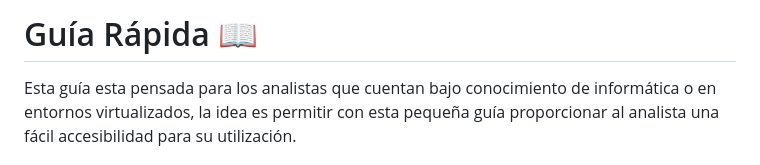
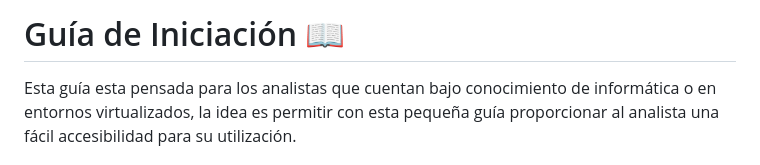
Before and after one commit to DavidG4p/Hound-Project, a Markdown page: 00_GUIA_INICIACION.md, the part around the change. GitHub-like rendering.

```diff
--- a/00_GUIA_RAPIDA.md
+++ b/00_GUIA_INICIACION.md
@@ -1,4 +1,4 @@
-# Guía Rápida 📖
+# Guía de Iniciación 📖
 Esta guía esta pensada para los analistas que cuentan bajo conocimiento de informática o en entornos virtualizados, la idea es permitir con esta pequeña guía proporcionar al analista una fácil accesibilidad para su utilización.
 
 
```
